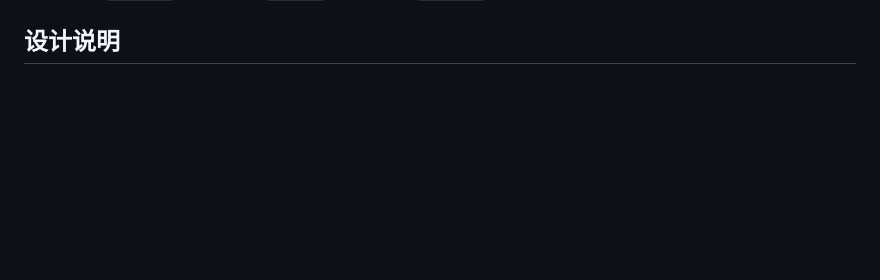
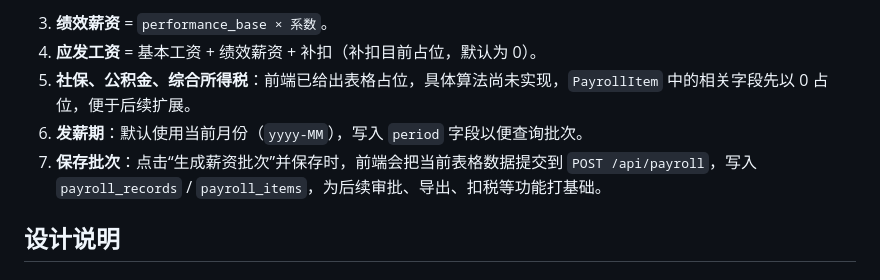
Before and after one commit to caochun/ndscguys, a Markdown page: README.md, the part around one of its changes. Drawn GitHub-style; blank space fills up the shorter version.

Commit message:
docs: document payroll record rules

```diff
--- a/README.md
+++ b/README.md
@@ -385,3 +438,9 @@ erDiagram
+3. **绩效薪资** = `performance_base × 系数`。
+4. **应发工资** = 基本工资 + 绩效薪资 + 补扣（补扣目前占位，默认为 0）。
+5. **社保、公积金、综合所得税**：前端已给出表格占位，具体算法尚未实现，`PayrollItem` 中的相关字段先以 0 占位，便于后续扩展。
+6. **发薪期**：默认使用当前月份（`yyyy-MM`），写入 `period` 字段以便查询批次。
+7. **保存批次**：点击“生成薪资批次”并保存时，前端会把当前表格数据提交到 `POST /api/payroll`，写入 `payroll_records` / `payroll_items`，为后续审批、导出、扣税等功能打基础。
+
 ## 设计说明
 
 ### 考勤和请假记录关联到 Person 的设计考虑
```
Also changed, not shown: other parts of README.md (+53 -0 lines).
